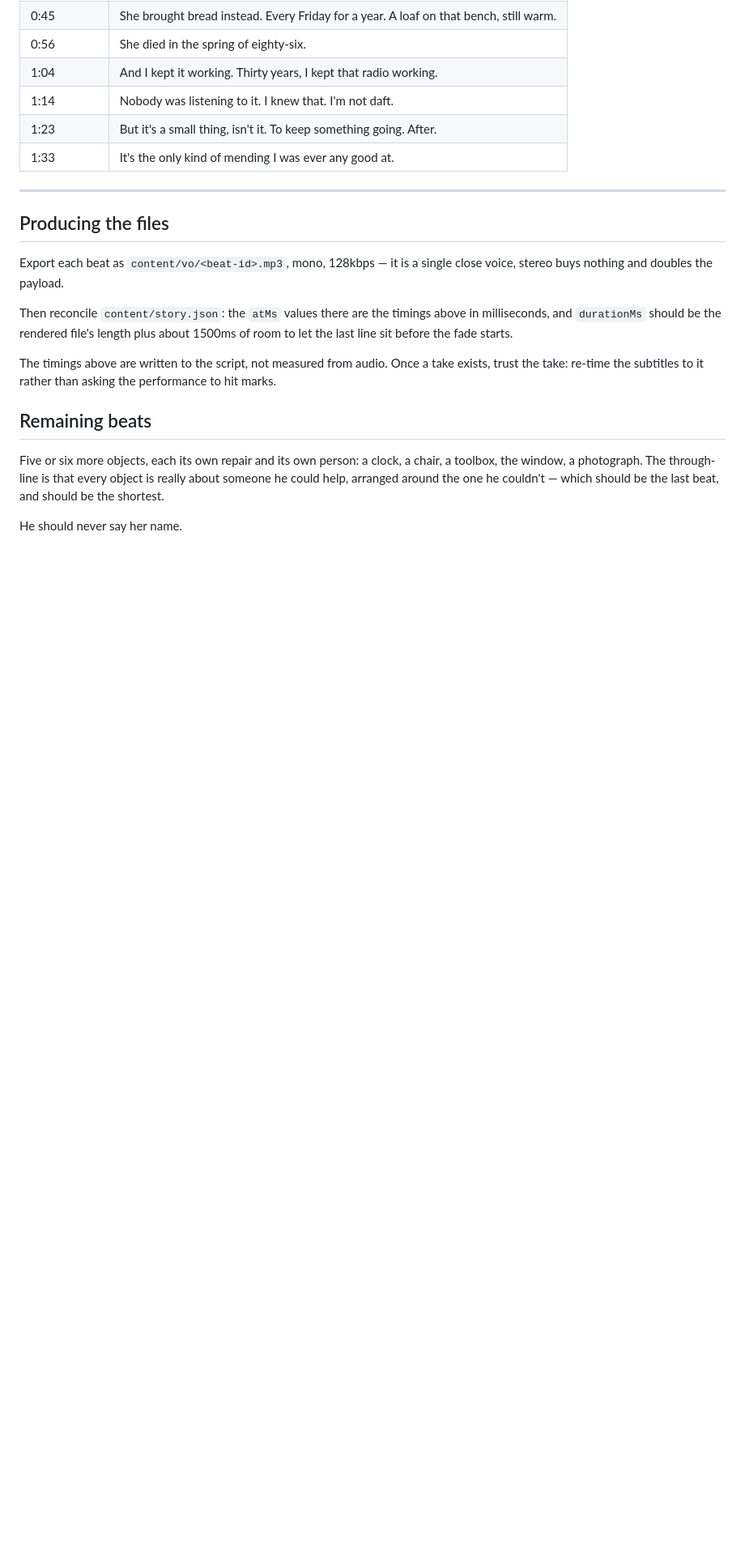
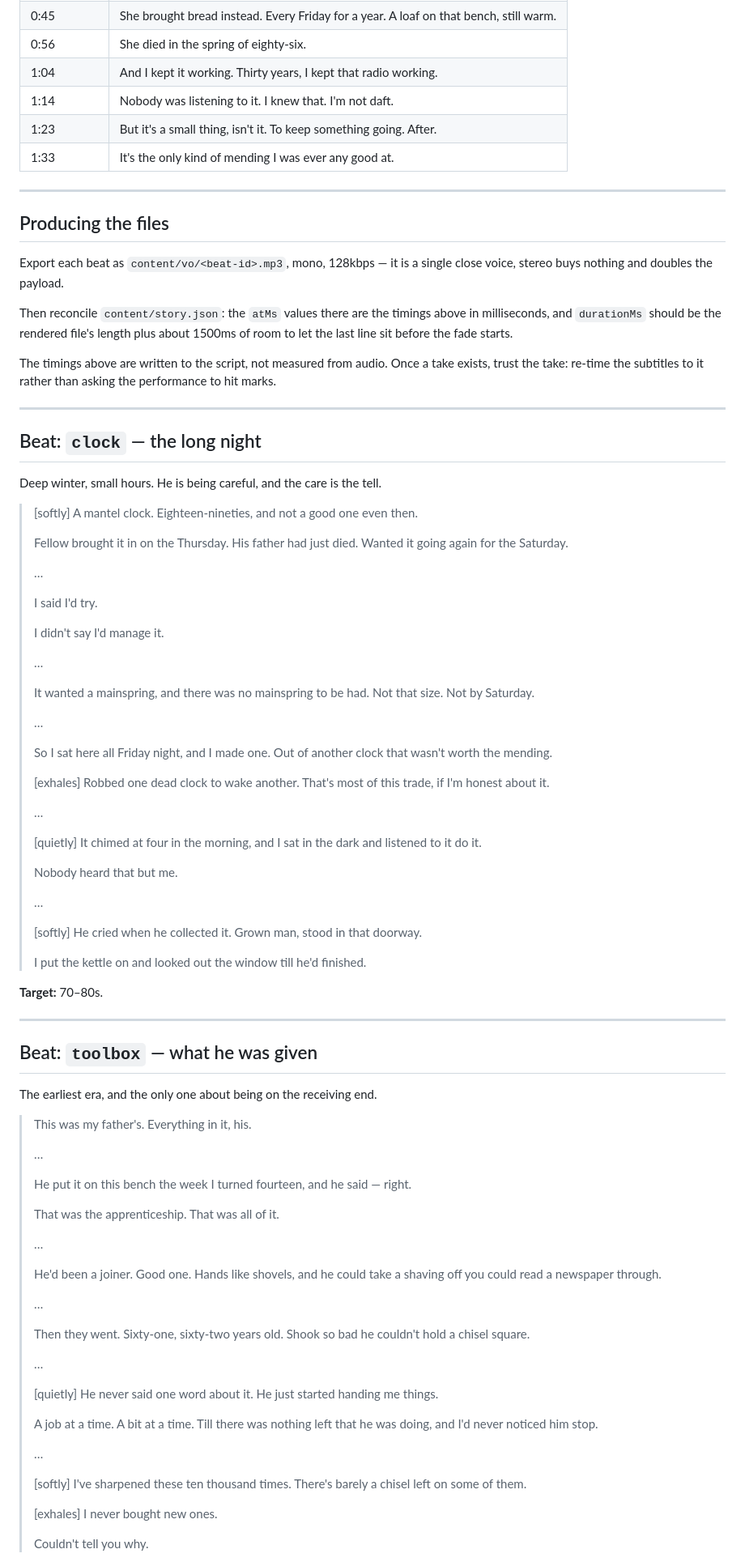
Before and after one commit to khrlazm/a-room-that-remembers, a Markdown page: content/vo/script.md, the part around one of its changes. Shown at 81% size. Drawn GitHub-style; blank space fills up the shorter version.

```diff
--- a/content/vo/script.md
+++ b/content/vo/script.md
@@ -163,11 +163,79 @@ The timings above are written to the script, not measured from audio. Once a
 take exists, trust the take: re-time the subtitles to it rather than asking the
 performance to hit marks.
 
-## Remaining beats
+---
 
-Five or six more objects, each its own repair and its own person: a clock, a
-chair, a toolbox, the window, a photograph. The through-line is that every
-object is really about someone he could help, arranged around the one he
-couldn't — which should be the last beat, and should be the shortest.
+## Beat: `clock` — the long night
 
-He should never say her name.
+Deep winter, small hours. He is being careful, and the care is the tell.
+
+> [softly] A mantel clock. Eighteen-nineties, and not a good one even then.
+>
+> Fellow brought it in on the Thursday. His father had just died. Wanted it going again for the Saturday.
+>
+> …
+>
+> I said I'd try.
+>
+> I didn't say I'd manage it.
+>
+> …
+>
+> It wanted a mainspring, and there was no mainspring to be had. Not that size. Not by Saturday.
+>
+> …
+>
+> So I sat here all Friday night, and I made one. Out of another clock that wasn't worth the mending.
+>
+> [exhales] Robbed one dead clock to wake another. That's most of this trade, if I'm honest about it.
+>
+> …
+>
+> [quietly] It chimed at four in the morning, and I sat in the dark and listened to it do it.
+>
+> Nobody heard that but me.
+>
+> …
+>
+> [softly] He cried when he collected it. Grown man, stood in that doorway.
+>
+> I put the kettle on and looked out the window till he'd finished.
+
+**Target:** 70–80s.
+
+---
+
+## Beat: `toolbox` — what he was given
+
+The earliest era, and the only one about being on the receiving end.
+
+> This was my father's. Everything in it, his.
+>
+> …
+>
+> He put it on this bench the week I turned fourteen, and he said — right.
+>
+> That was the apprenticeship. That was all of it.
+>
+> …
+>
+> He'd been a joiner. Good one. Hands like shovels, and he could take a shaving off you could read a newspaper through.
+>
+> …
+>
+> Then they went. Sixty-one, sixty-two years old. Shook so bad he couldn't hold a chisel square.
+>
+> …
+>
+> [quietly] He never said one word about it. He just started handing me things.
+>
+> A job at a time. A bit at a time. Till there was nothing left that he was doing, and I'd never noticed him stop.
+>
+> …
+>
+> [softly] I've sharpened these ten thousand times. There's barely a chisel left on some of them.
+>
+> [exhales] I never bought new ones.
+>
+> Couldn't tell you why.
+
```
Also changed, not shown: other parts of content/vo/script.md (+156 -0 lines), content/scenes.md (added, +188 -0 lines).
